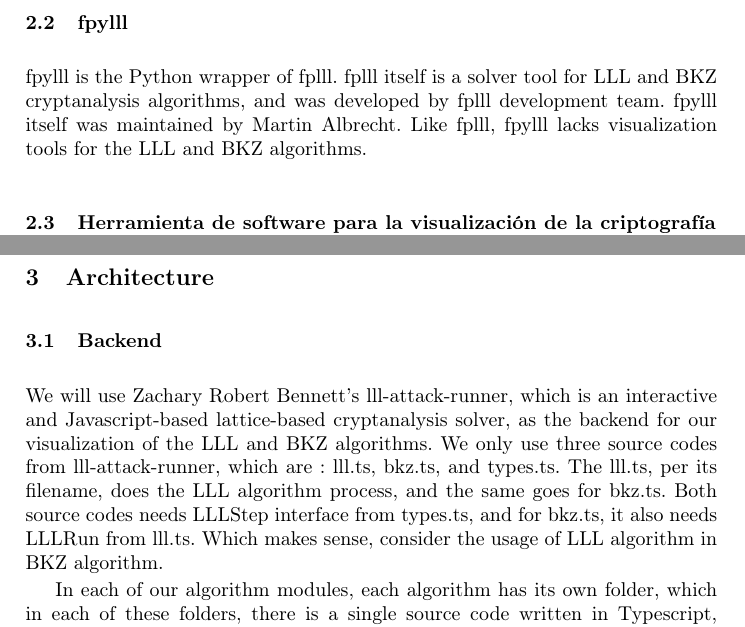
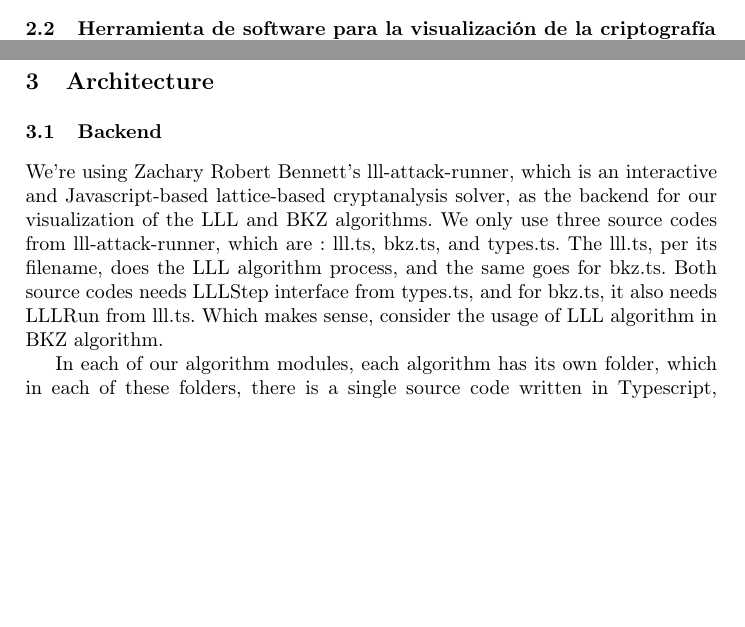
Before and after one commit to micma69/latviz, a LaTeX paper (Visualization of LLL and BKZ.tex): two parts of page 3 of 6, joined at a grey line, cut at the place of the change, the shorter picture padded with empty space. Compiled offline with pdfLaTeX.

Commit message:
Some minor changes

```diff
--- a/Visualization of LLL and BKZ.tex
+++ b/Visualization of LLL and BKZ.tex
@@ -72,5 +69,4 @@ lll-attack-runner is a Javascript-based interactive web application for running
-\subsection{fpylll}
-fpylll is the Python wrapper of fplll. fplll itself is a solver tool for LLL and BKZ cryptanalysis algorithms, and was developed by fplll development team. fpylll itself was maintained by Martin Albrecht. Like fplll, fpylll lacks visualization tools for the LLL and BKZ algorithms.
+lll-attack-runner is a Javascript-based interactive web application for running advanced lattice basis reduction algorithms such as LLL and BKZ. It is developed by Zachary Robert Bennett with the latest update was in January 2026. Because we aim to create a Javascript-based interactive web application for visualizing lattice-based cryptographic and cryptanalysis algorithms, in which two of them are LLL and BKZ, we will use lll-attack-runner as the backend for our visualization of the LLL and BKZ algorithms. However, since we want to visualize the algorithms in a comprehensive and intuitive way, we will develop our own frontend for the visualization.
 
 \subsection{Herramienta de software para la visualización
 de la criptografía basada en retículas}
@@ -80,7 +76,7 @@ Which is why we will be implementing the LLL process for dimensions higher than
 \section{Architecture}
 
 \subsection{Backend}
-We will use Zachary Robert Bennett's lll-attack-runner, which is an interactive and Javascript-based lattice-based cryptanalysis solver, as the backend for our visualization of the LLL and BKZ algorithms. We only use three source codes from lll-attack-runner, which are : lll.ts, bkz.ts, and types.ts. The lll.ts, per its filename, does the LLL algorithm process, and the same goes for bkz.ts. Both source codes needs LLLStep interface from types.ts, and for bkz.ts, it also needs LLLRun from lll.ts. Which makes sense, consider the usage of LLL algorithm in BKZ algorithm.
+We're using Zachary Robert Bennett's lll-attack-runner, which is an interactive and Javascript-based lattice-based cryptanalysis solver, as the backend for our visualization of the LLL and BKZ algorithms. We only use three source codes from lll-attack-runner, which are : lll.ts, bkz.ts, and types.ts. The lll.ts, per its filename, does the LLL algorithm process, and the same goes for bkz.ts. Both source codes needs LLLStep interface from types.ts, and for bkz.ts, it also needs LLLRun from lll.ts. Which makes sense, consider the usage of LLL algorithm in BKZ algorithm.
 
 In each of our algorithm modules, each algorithm has its own folder, which in each of these folders, there is a single source code written in Typescript, with naming convention of the algorithm name written in lowercase. Each of these source codes are responsible for running the algorithm process which corresponds to their name. Within each of these source codes, we will use imported functions from Zachary Robert Bennett's lll-attack-runner source codes to run the algorithm process.
 
```
Also changed, not shown: Visualization of LLL and BKZ.pdf, Visualization of LLL and BKZ.tex (7 more changed lines), 4 other files.
